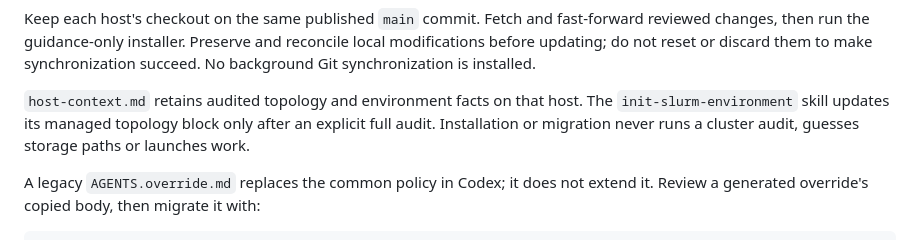
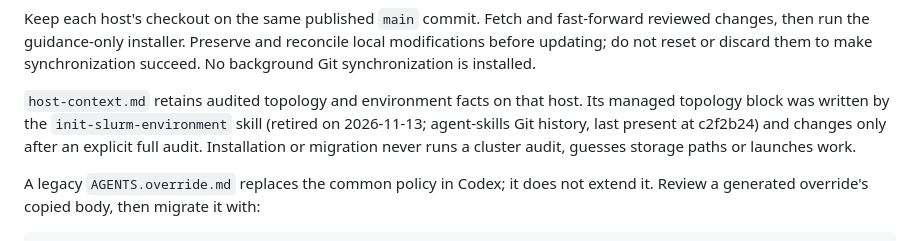
Before and after one commit to mseok/dot, a Markdown page: ai/codex/README.md, the part around the change. Rendered like a GitHub page.

```diff
--- a/ai/codex/README.md
+++ b/ai/codex/README.md
@@ -24,9 +24,10 @@ them to make synchronization succeed. No background Git synchronization is
 installed.
 
 `host-context.md` retains audited topology and environment facts on that host.
-The `init-slurm-environment` skill updates its managed topology block only
-after an explicit full audit. Installation or migration never runs a cluster
-audit, guesses storage paths or launches work.
+Its managed topology block was written by the `init-slurm-environment` skill
+(retired on 2026-11-13; agent-skills Git history, last present at c2f2b24) and
+changes only after an explicit full audit. Installation or migration never runs
+a cluster audit, guesses storage paths or launches work.
 
 A legacy `AGENTS.override.md` replaces the common policy in Codex; it does not
 extend it. Review a generated override's copied body, then migrate it with:
```
Also changed, not shown: README.md (+4 -2 lines).
